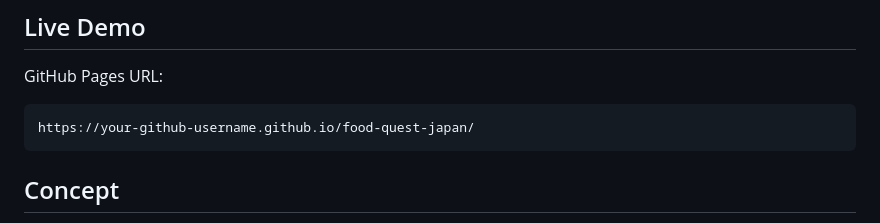
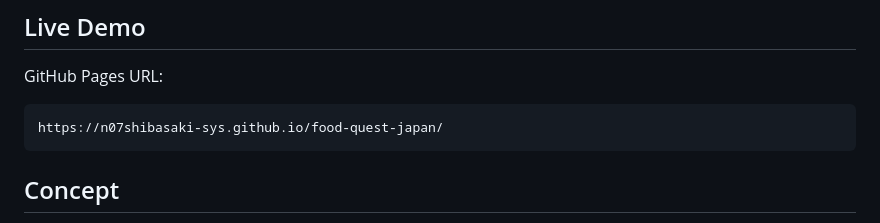
Before and after one commit to n07shibasaki-sys/food-quest-japan, a Markdown page: README.md, the part around the change. GitHub-like rendering.

````diff
--- a/README.md
+++ b/README.md
@@ -9,7 +9,7 @@ FOOD QUEST JAPAN is a portfolio web app concept for travelers who want to discov
 GitHub Pages URL:
 
 ```txt
-https://your-github-username.github.io/food-quest-japan/
+https://n07shibasaki-sys.github.io/food-quest-japan/
 ```
 
 ## Concept
````
